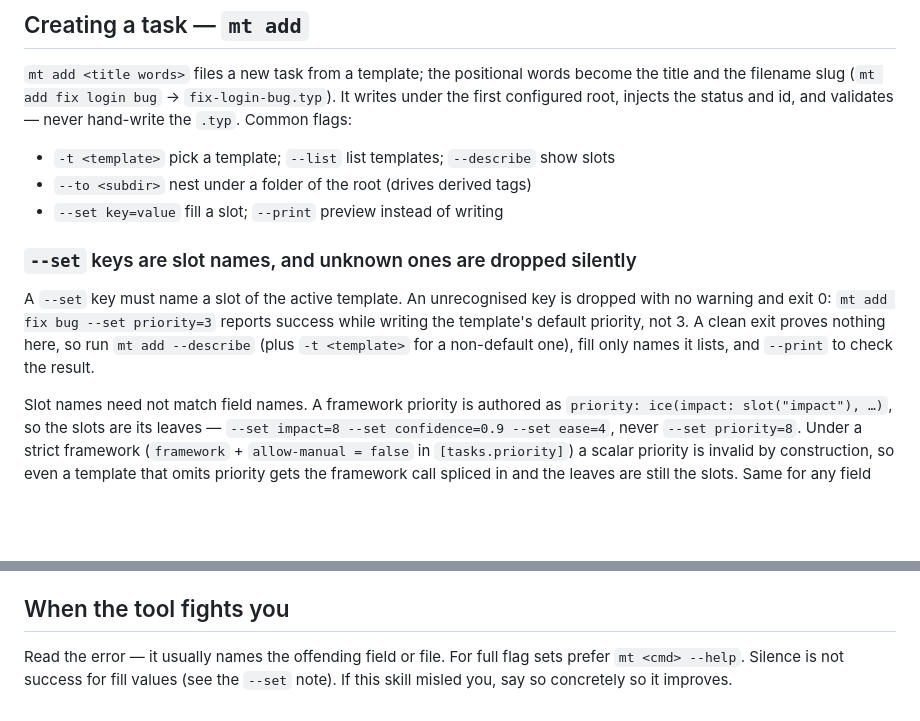
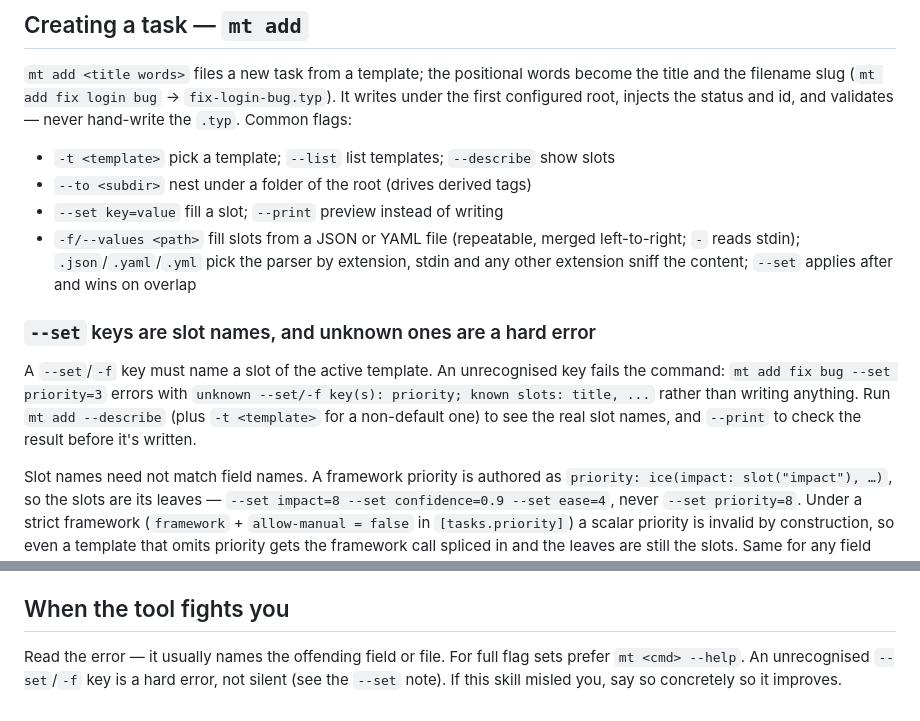
Before and after one commit to mlavrinenko/mindtape, a Markdown page: skills/mindtape/SKILL.md, 2 parts joined by grey strips. Drawn GitHub-style; blank space fills up the shorter version.

Commit message:
docs(skill): correct the stale unknown-key claim in the mindtape skill
skills/mindtape/SKILL.md still taught the pre-fix behaviour: an unknown
--set/-f key was described as dropped silently with exit 0. That was true
before reject-unknown-mt-add-set-keys landed on 2026-07-26; the real output
is a hard error, `unknown --set/-f key(s): <keys>; known slots: <names>`
(verified against the current binary). An agent following the old text was
told a clean exit proves nothing and to defensively --print, which is now
wasted work.

Rewrote the section heading and body to state the hard error and quote the
real message shape, fixed the closing "Silence is not success" pointer to
match, and added the missing -f/--values flag line to the mt add flag list.

Refs: truth/tasks/correct-the-stale-unknown-key-claim-in-the-mindtape-skill.typ

```diff
--- a/skills/mindtape/SKILL.md
+++ b/skills/mindtape/SKILL.md
@@ -110,14 +110,19 @@ status and id, and validates — never hand-write the `.typ`. Common flags:
 - `-t <template>` pick a template; `--list` list templates; `--describe` show slots
 - `--to <subdir>` nest under a folder of the root (drives derived tags)
 - `--set key=value` fill a slot; `--print` preview instead of writing
+- `-f/--values <path>` fill slots from a JSON or YAML file (repeatable, merged
+  left-to-right; `-` reads stdin); `.json`/`.yaml`/`.yml` pick the parser by
+  extension, stdin and any other extension sniff the content; `--set` applies
+  after and wins on overlap
 
-### `--set` keys are slot names, and unknown ones are dropped silently
+### `--set` keys are slot names, and unknown ones are a hard error
 
-A `--set` key must name a slot of the active template. An unrecognised key is
-dropped with no warning and exit 0: `mt add fix bug --set priority=3` reports
-success while writing the template's default priority, not 3. A clean exit
-proves nothing here, so run `mt add --describe` (plus `-t <template>` for a
-non-default one), fill only names it lists, and `--print` to check the result.
+A `--set`/`-f` key must name a slot of the active template. An unrecognised
+key fails the command: `mt add fix bug --set priority=3` errors with
+`unknown --set/-f key(s): priority; known slots: title, ...` rather than
+writing anything. Run `mt add --describe` (plus `-t <template>` for a
+non-default one) to see the real slot names, and `--print` to check the
+result before it's written.
 
 Slot names need not match field names. A framework priority is authored as
 `priority: ice(impact: slot("impact"), …)`, so the slots are its leaves —
@@ -214,5 +219,6 @@ Rules to respect:
 ## When the tool fights you
 
 Read the error — it usually names the offending field or file. For full flag
-sets prefer `mt <cmd> --help`. Silence is not success for fill values (see the
-`--set` note). If this skill misled you, say so concretely so it improves.
+sets prefer `mt <cmd> --help`. An unrecognised `--set`/`-f` key is a hard error,
+not silent (see the `--set` note). If this skill misled you, say so concretely
+so it improves.
```
